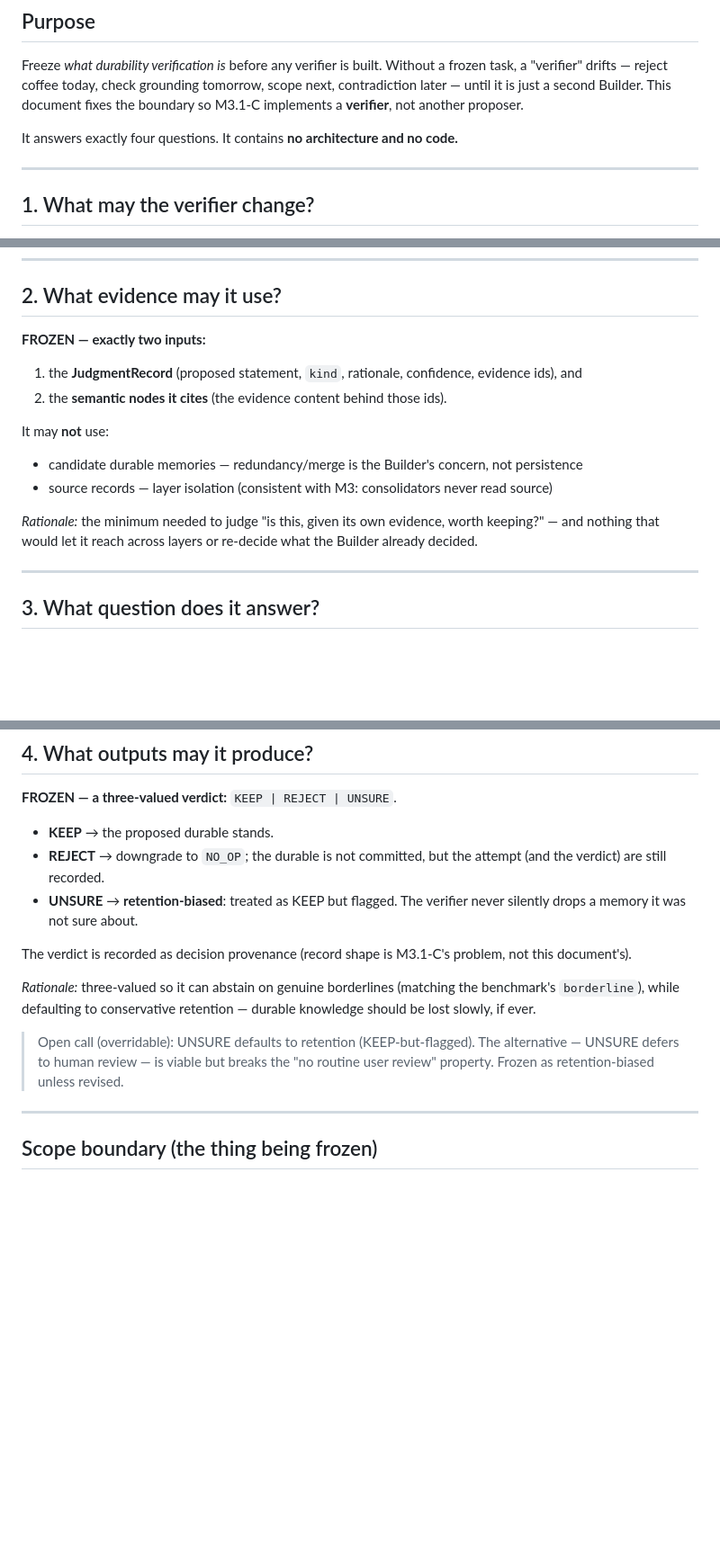
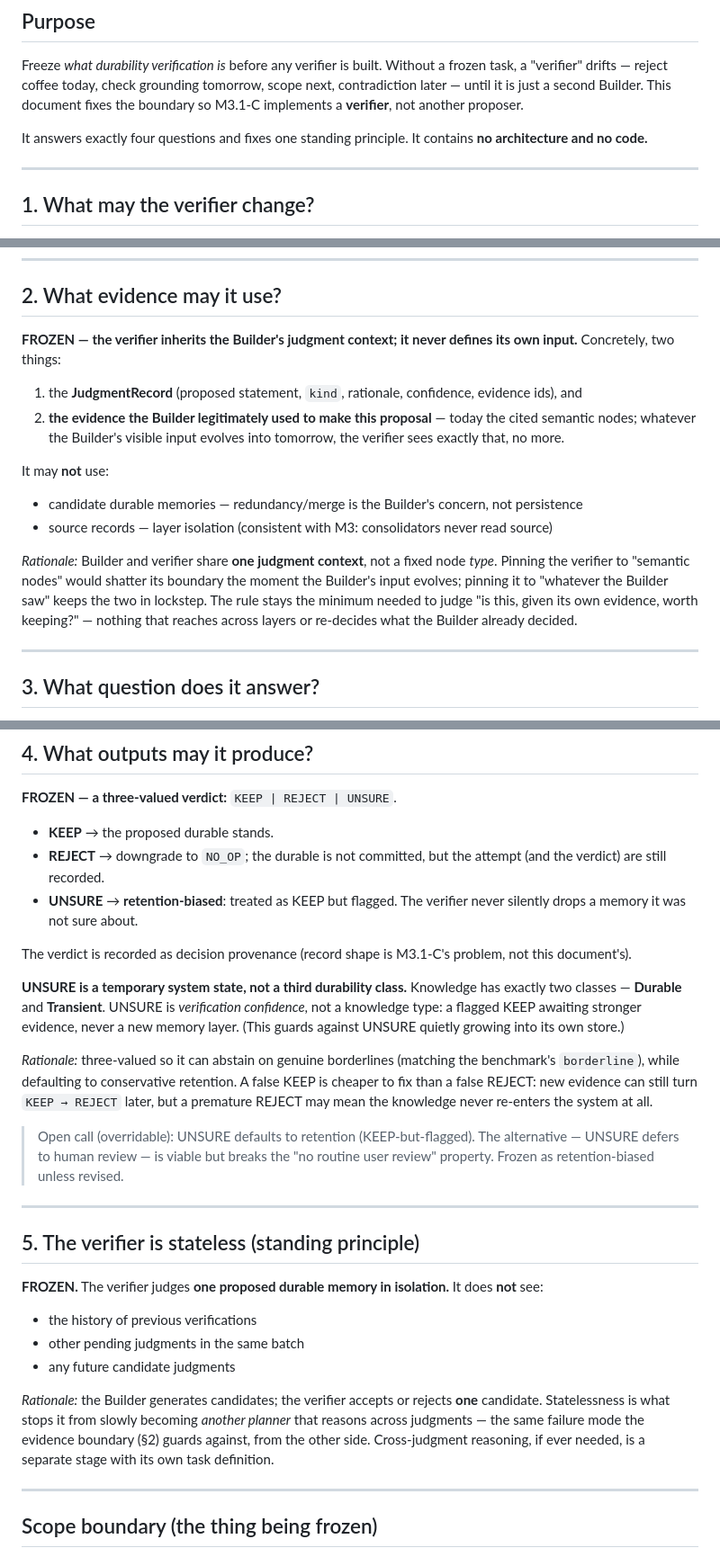
Before and after one commit to lyr-ai/lyr, a Markdown page: docs/design/M3.1-C0-durability-verification-task.md, 3 parts joined by grey strips. Shown at 90% size. Rendered like a GitHub page; blank space fills up the shorter version.

Commit message:
docs: M3.1-C0 refinements — stateless verifier, judgment-context, UNSURE class
Three ratified refinements to the frozen verification task:
- §2 evidence reframed principledly: the verifier inherits the Builder's
  judgment context (whatever the Builder legitimately saw), not a fixed
  'semantic node' type — so its boundary doesn't shatter as Builder input evolves.
- §4 UNSURE clarified as a temporary system state (verification confidence),
  NOT a third durability class; knowledge stays Durable|Transient. Notes a false
  KEEP is cheaper to fix than a false REJECT.
- §5 new standing principle: the verifier is stateless — judges one proposed
  durable in isolation, no history / pending / future judgments; stops it
  becoming another planner.

```diff
--- a/docs/design/M3.1-C0-durability-verification-task.md
+++ b/docs/design/M3.1-C0-durability-verification-task.md
@@ -13,7 +13,8 @@ frozen task, a "verifier" drifts — reject coffee today, check grounding tomorr
 scope next, contradiction later — until it is just a second Builder. This document
 fixes the boundary so M3.1-C implements a **verifier**, not another proposer.
 
-It answers exactly four questions. It contains **no architecture and no code.**
+It answers exactly four questions and fixes one standing principle. It contains **no
+architecture and no code.**
 
 ---
 
@@ -36,17 +37,23 @@ that can only reject cannot become a proposer.
 
 ## 2. What evidence may it use?
 
-**FROZEN — exactly two inputs:**
+**FROZEN — the verifier inherits the Builder's judgment context; it never defines its
+own input.** Concretely, two things:
 1. the **JudgmentRecord** (proposed statement, `kind`, rationale, confidence, evidence ids), and
-2. the **semantic nodes it cites** (the evidence content behind those ids).
+2. **the evidence the Builder legitimately used to make this proposal** — today the
+   cited semantic nodes; whatever the Builder's visible input evolves into tomorrow,
+   the verifier sees exactly that, no more.
 
 It may **not** use:
 - candidate durable memories — redundancy/merge is the Builder's concern, not persistence
 - source records — layer isolation (consistent with M3: consolidators never read source)
 
-*Rationale:* the minimum needed to judge "is this, given its own evidence, worth
-keeping?" — and nothing that would let it reach across layers or re-decide what the
-Builder already decided.
+*Rationale:* Builder and verifier share **one judgment context**, not a fixed node
+*type*. Pinning the verifier to "semantic nodes" would shatter its boundary the moment
+the Builder's input evolves; pinning it to "whatever the Builder saw" keeps the two in
+lockstep. The rule stays the minimum needed to judge "is this, given its own evidence,
+worth keeping?" — nothing that reaches across layers or re-decides what the Builder
+already decided.
 
 ---
 
@@ -80,13 +87,35 @@ It is **not** answering:
 The verdict is recorded as decision provenance (record shape is M3.1-C's problem, not
 this document's).
 
+**UNSURE is a temporary system state, not a third durability class.** Knowledge has
+exactly two classes — **Durable** and **Transient**. UNSURE is *verification
+confidence*, not a knowledge type: a flagged KEEP awaiting stronger evidence, never a
+new memory layer. (This guards against UNSURE quietly growing into its own store.)
+
 *Rationale:* three-valued so it can abstain on genuine borderlines (matching the
-benchmark's `borderline`), while defaulting to conservative retention — durable
-knowledge should be lost slowly, if ever.
+benchmark's `borderline`), while defaulting to conservative retention. A false KEEP is
+cheaper to fix than a false REJECT: new evidence can still turn `KEEP → REJECT` later,
+but a premature REJECT may mean the knowledge never re-enters the system at all.
 
 > Open call (overridable): UNSURE defaults to retention (KEEP-but-flagged). The
 > alternative — UNSURE defers to human review — is viable but breaks the "no routine
 > user review" property. Frozen as retention-biased unless revised.
+
+---
+
+## 5. The verifier is stateless (standing principle)
+
+**FROZEN.** The verifier judges **one proposed durable memory in isolation.** It does
+**not** see:
+- the history of previous verifications
+- other pending judgments in the same batch
+- any future candidate judgments
+
+*Rationale:* the Builder generates candidates; the verifier accepts or rejects **one**
+candidate. Statelessness is what stops it from slowly becoming *another planner* that
+reasons across judgments — the same failure mode the evidence boundary (§2) guards
+against, from the other side. Cross-judgment reasoning, if ever needed, is a separate
+stage with its own task definition.
 
 ---
 
```
